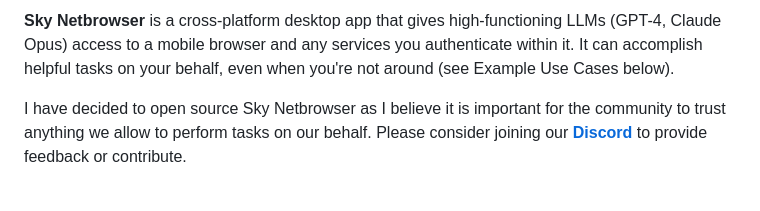
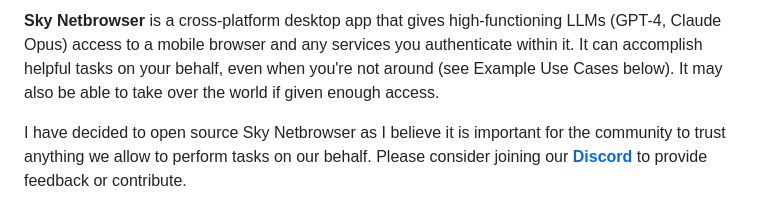
Before and after one commit to akeybl/skynetbrowser, a Markdown page: README.md, the part around the change. GitHub-like rendering.

```diff
--- a/README.md
+++ b/README.md
@@ -1,4 +1,4 @@
-**Sky Netbrowser** is a cross-platform desktop app that gives high-functioning LLMs (GPT-4, Claude Opus) access to a mobile browser and any services you authenticate within it. It can accomplish helpful tasks on your behalf, even when you're not around (see Example Use Cases below).
+**Sky Netbrowser** is a cross-platform desktop app that gives high-functioning LLMs (GPT-4, Claude Opus) access to a mobile browser and any services you authenticate within it. It can accomplish helpful tasks on your behalf, even when you're not around (see Example Use Cases below). It may also be able to take over the world if given enough access.
 
 I have decided to open source Sky Netbrowser as I believe it is important for the community to trust anything we allow to perform tasks on our behalf. Please consider joining our [**Discord**](link_needed) to provide feedback or contribute.
 
```
